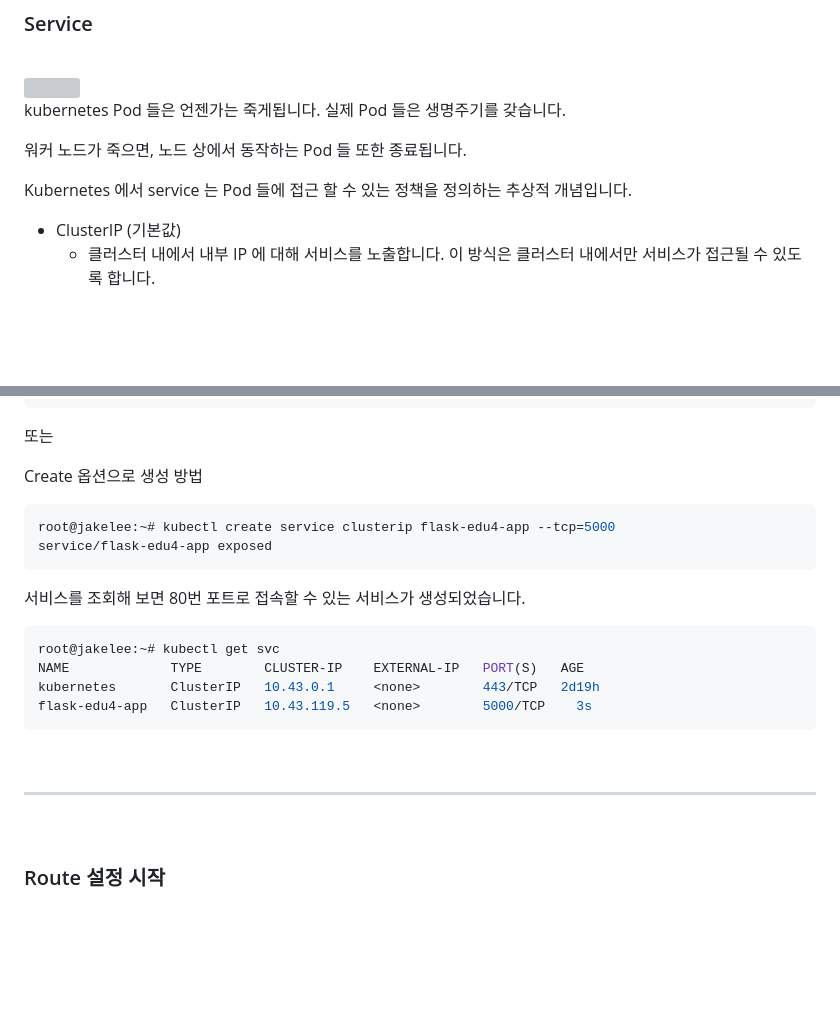
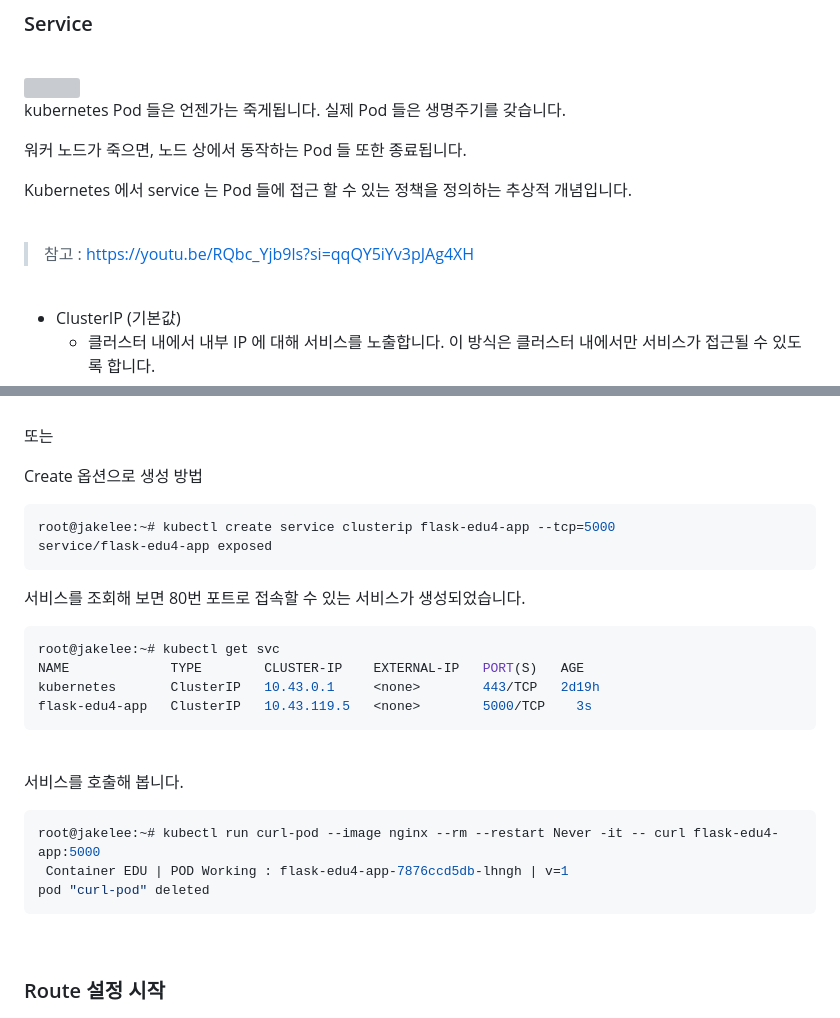
Before and after one commit to shclub/edu2023, a Markdown page: k8s_basic_hands_on.md, 2 parts joined by grey strips. Rendered like a GitHub page; blank space fills up the shorter version; grey boxes are pictures that could not be loaded.

Commit message:
curl pod Added

````diff
--- a/k8s_basic_hands_on.md
+++ b/k8s_basic_hands_on.md
@@ -656,11 +656,18 @@ pod "pod-test-app" deleted
 
 <br/>
 
+
 kubernetes Pod 들은 언젠가는 죽게됩니다. 실제 Pod 들은 생명주기를 갖습니다.
 
 워커 노드가 죽으면, 노드 상에서 동작하는 Pod 들 또한 종료됩니다.
 
 Kubernetes 에서 service 는 Pod 들에 접근 할 수 있는 정책을 정의하는 추상적 개념입니다.
+
+<br/>
+
+> 참고 : https://youtu.be/RQbc_Yjb9ls?si=qqQY5iYv3pJAg4XH
+
+<br/>
 
 - ClusterIP (기본값)
     - 클러스터 내에서 내부 IP 에 대해 서비스를 노출합니다. 이 방식은 클러스터 내에서만 서비스가 접근될 수 있도록 합니다.
@@ -709,12 +719,14 @@ service/flask-edu4-app exposed
 또는
 
 Create 옵션으로 생성 방법
+
 ```bash
 root@jakelee:~# kubectl create service clusterip flask-edu4-app --tcp=5000
 service/flask-edu4-app exposed
 ```
 
 서비스를 조회해 보면  80번 포트로 접속할 수 있는 서비스가 생성되었습니다.
+
 ```bash
 root@jakelee:~# kubectl get svc
 NAME             TYPE        CLUSTER-IP    EXTERNAL-IP   PORT(S)   AGE
@@ -724,7 +736,13 @@ flask-edu4-app   ClusterIP   10.43.119.5   <none>        5000/TCP    3s
 
 <br/>
 
-***
+서비스를 호출해 봅니다.
+
+```bash
+root@jakelee:~# kubectl run curl-pod --image nginx --rm --restart Never -it -- curl flask-edu4-app:5000
+ Container EDU | POD Working : flask-edu4-app-7876ccd5db-lhngh | v=1
+pod "curl-pod" deleted
+```
 
 <br/>
 
````
Also changed, not shown: other parts of k8s_basic_hands_on.md (+3 -0 lines).
